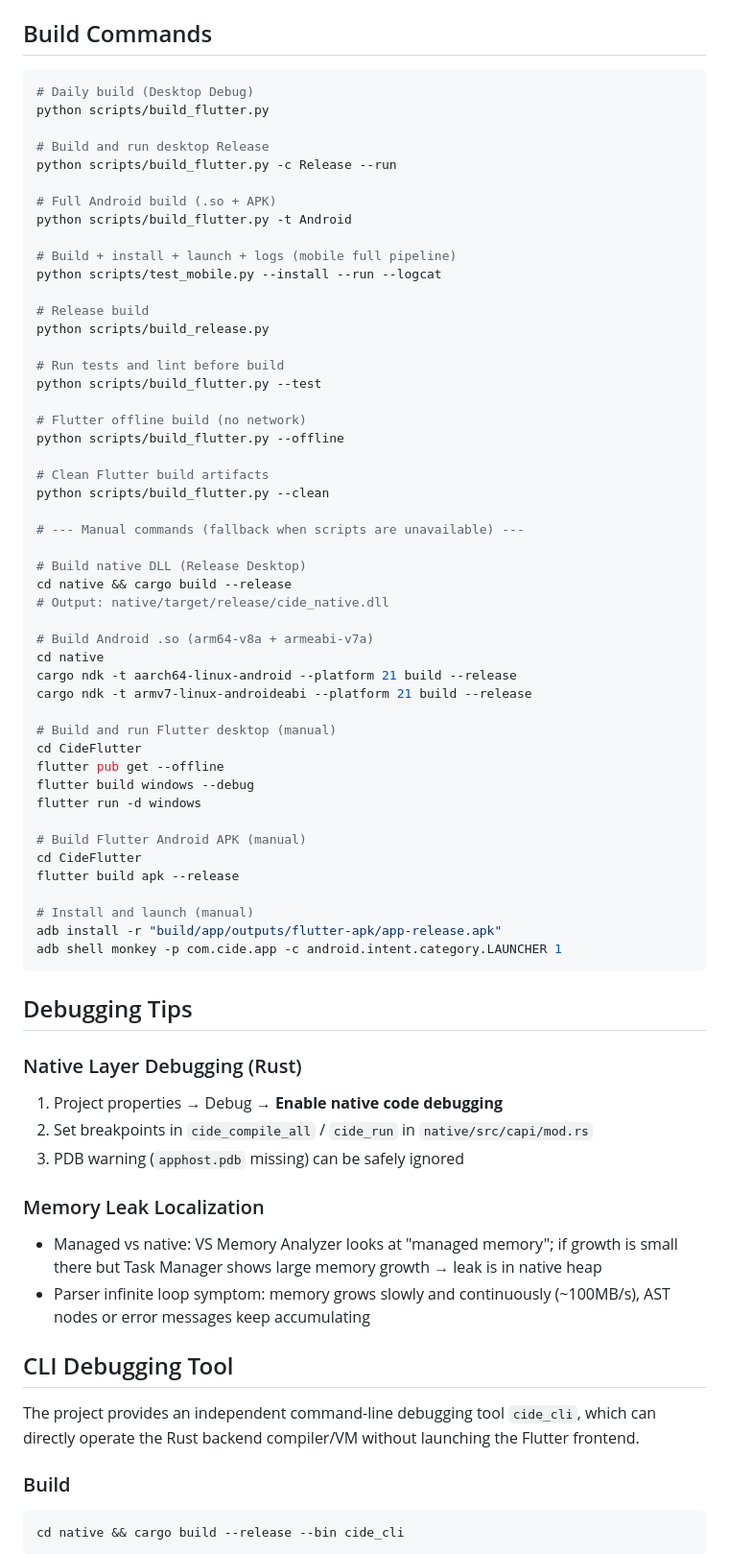
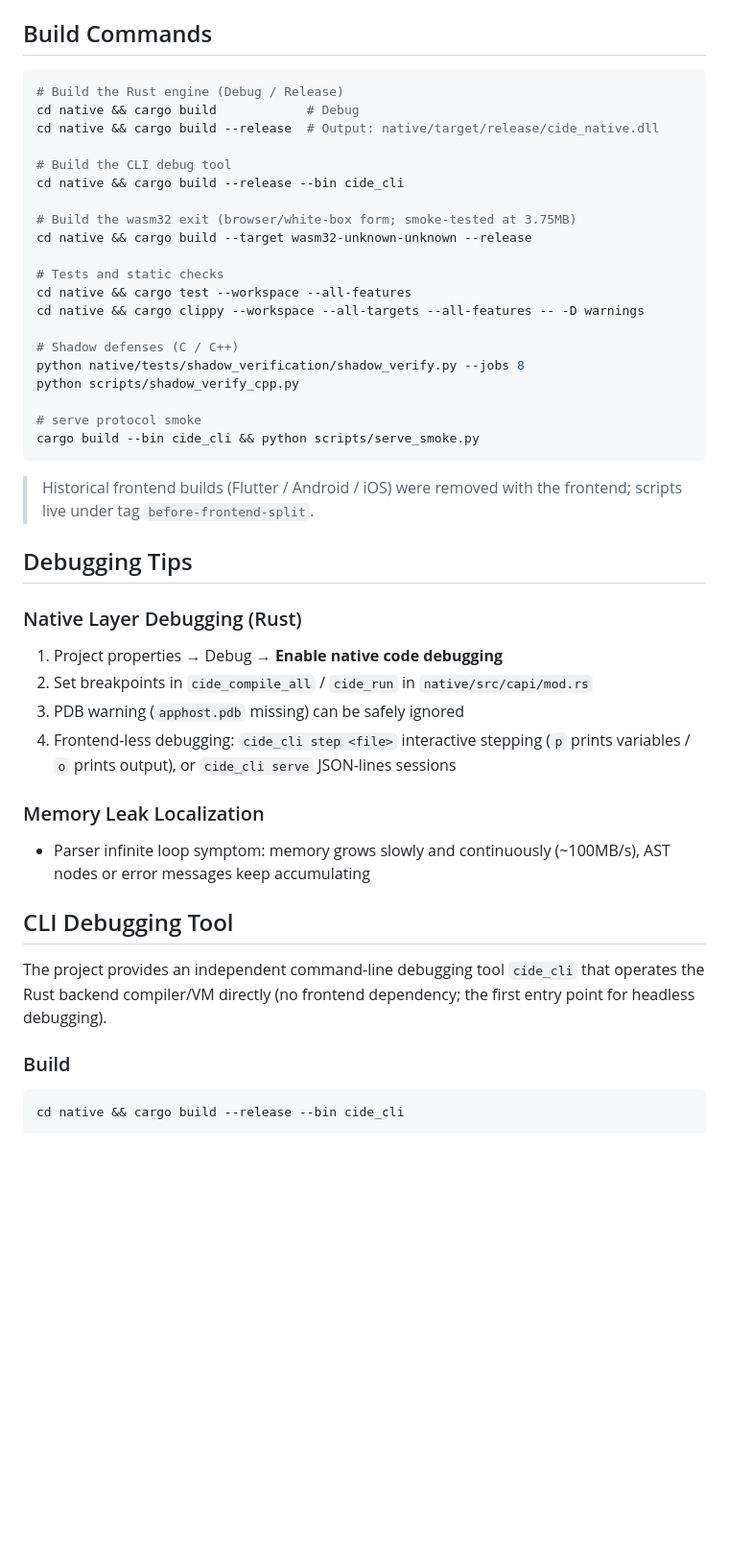
Before and after one commit to jingwei108/c_ide_rust, a Markdown page: AGENTS_EN.md, the part around one of its changes. Shown at 96% size. Rendered like a GitHub page; blank space fills up the shorter version.

````diff
--- a/AGENTS_EN.md
+++ b/AGENTS_EN.md
@@ -268,55 +266,29 @@ The following inconsistencies between Cide and Clang were discovered during Leet
 ## Build Commands
 
 ```bash
-# Daily build (Desktop Debug)
-python scripts/build_flutter.py
+# Build the Rust engine (Debug / Release)
+cd native && cargo build            # Debug
+cd native && cargo build --release  # Output: native/target/release/cide_native.dll
 
-# Build and run desktop Release
-python scripts/build_flutter.py -c Release --run
+# Build the CLI debug tool
+cd native && cargo build --release --bin cide_cli
 
-# Full Android build (.so + APK)
-python scripts/build_flutter.py -t Android
+# Build the wasm32 exit (browser/white-box form; smoke-tested at 3.75MB)
+cd native && cargo build --target wasm32-unknown-unknown --release
 
-# Build + install + launch + logs (mobile full pipeline)
-python scripts/test_mobile.py --install --run --logcat
+# Tests and static checks
+cd native && cargo test --workspace --all-features
+cd native && cargo clippy --workspace --all-targets --all-features -- -D warnings
 
-# Release build
-python scripts/build_release.py
+# Shadow defenses (C / C++)
+python native/tests/shadow_verification/shadow_verify.py --jobs 8
+python scripts/shadow_verify_cpp.py
 
-# Run tests and lint before build
-python scripts/build_flutter.py --test
+# serve protocol smoke
+cargo build --bin cide_cli && python scripts/serve_smoke.py
+```
 
-# Flutter offline build (no network)
-python scripts/build_flutter.py --offline
-
-# Clean Flutter build artifacts
-python scripts/build_flutter.py --clean
-
-# --- Manual commands (fallback when scripts are unavailable) ---
-
-# Build native DLL (Release Desktop)
-cd native && cargo build --release
-# Output: native/target/release/cide_native.dll
-
-# Build Android .so (arm64-v8a + armeabi-v7a)
-cd native
-cargo ndk -t aarch64-linux-android --platform 21 build --release
-cargo ndk -t armv7-linux-androideabi --platform 21 build --release
-
-# Build and run Flutter desktop (manual)
-cd CideFlutter
-flutter pub get --offline
-flutter build windows --debug
-flutter run -d windows
-
-# Build Flutter Android APK (manual)
-cd CideFlutter
-flutter build apk --release
-
-# Install and launch (manual)
-adb install -r "build/app/outputs/flutter-apk/app-release.apk"
-adb shell monkey -p com.cide.app -c android.intent.category.LAUNCHER 1
-```
+> Historical frontend builds (Flutter / Android / iOS) were removed with the frontend; scripts live under tag `before-frontend-split`.
 
 ## Debugging Tips
 
@@ -324,14 +296,14 @@ adb shell monkey -p com.cide.app -c android.intent.category.LAUNCHER 1
 1. Project properties → Debug → **Enable native code debugging**
 2. Set breakpoints in `cide_compile_all` / `cide_run` in `native/src/capi/mod.rs`
 3. PDB warning (`apphost.pdb` missing) can be safely ignored
+4. Frontend-less debugging: `cide_cli step <file>` interactive stepping (`p` prints variables / `o` prints output), or `cide_cli serve` JSON-lines sessions
 
 ### Memory Leak Localization
-- Managed vs native: VS Memory Analyzer looks at "managed memory"; if growth is small there but Task Manager shows large memory growth → leak is in native heap
 - Parser infinite loop symptom: memory grows slowly and continuously (~100MB/s), AST nodes or error messages keep accumulating
 
 ## CLI Debugging Tool
 
-The project provides an independent command-line debugging tool `cide_cli`, which can directly operate the Rust backend compiler/VM without launching the Flutter frontend.
+The project provides an independent command-line debugging tool `cide_cli` that operates the Rust backend compiler/VM directly (no frontend dependency; the first entry point for headless debugging).
 
 ### Build
 
````
Also changed, not shown: other parts of AGENTS_EN.md (+16 -18 lines), AGENTS.md (+28 -59 lines), CHANGELOG.md (+22 -0 lines).
